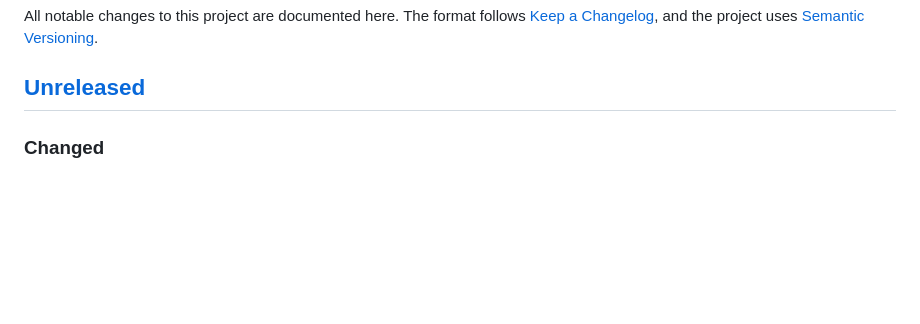
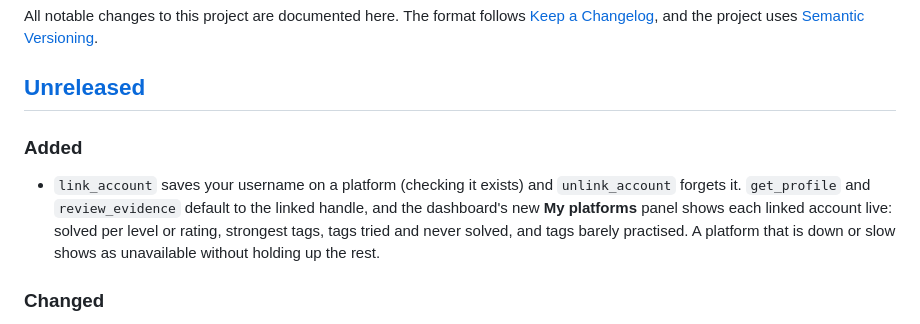
Before and after one commit to aaryagodbole/dsa-coach-mcp, a Markdown page: CHANGELOG.md, the part around the change. Drawn GitHub-style; blank space fills up the shorter version.

```diff
--- a/CHANGELOG.md
+++ b/CHANGELOG.md
@@ -5,6 +5,15 @@ All notable changes to this project are documented here. The format follows
 [Semantic Versioning](https://semver.org/).
 
 ## [Unreleased]
+
+### Added
+
+- `link_account` saves your username on a platform (checking it exists) and
+  `unlink_account` forgets it. `get_profile` and `review_evidence` default to the linked
+  handle, and the dashboard's new **My platforms** panel shows each linked account live:
+  solved per level or rating, strongest tags, tags tried and never solved, and tags barely
+  practised. A platform that is down or slow shows as unavailable without holding up the
+  rest.
 
 ### Changed
 
```
Also changed, not shown: README.md (+4 -1 lines), skills/dsa-coach/SKILL.md (+5 -4 lines), docs/dashboard-dark.png, docs/dashboard-light.png, 13 other files.
